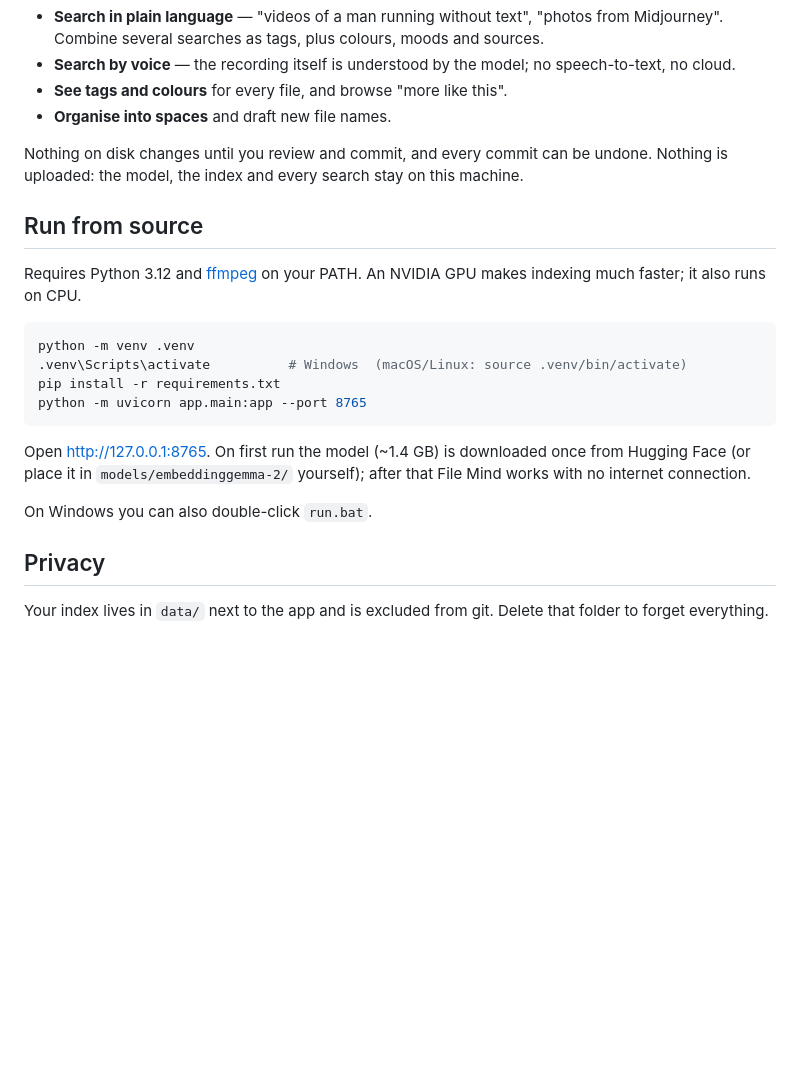
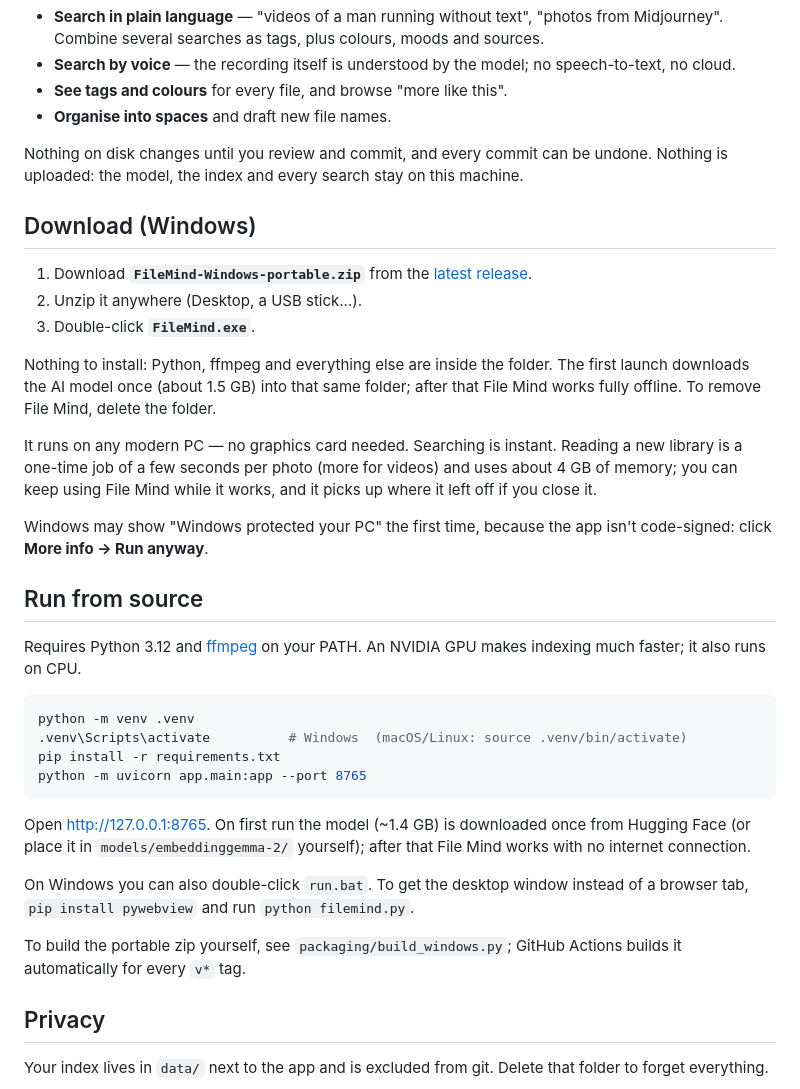
Before and after one commit to tanzim5/filemind, a Markdown page: README.md, the part around the change. Drawn GitHub-style; blank space fills up the shorter version.

```diff
--- a/README.md
+++ b/README.md
@@ -15,6 +15,23 @@ Then you can:
 Nothing on disk changes until you review and commit, and every commit can be undone.
 Nothing is uploaded: the model, the index and every search stay on this machine.
 
+## Download (Windows)
+
+1. Download **`FileMind-Windows-portable.zip`** from the [latest release](https://github.com/tanzim5/filemind/releases/latest).
+2. Unzip it anywhere (Desktop, a USB stick…).
+3. Double-click **`FileMind.exe`**.
+
+Nothing to install: Python, ffmpeg and everything else are inside the folder. The first launch downloads the
+AI model once (about 1.5 GB) into that same folder; after that File Mind works fully offline.
+To remove File Mind, delete the folder.
+
+It runs on any modern PC — no graphics card needed. Searching is instant. Reading a new library is a one-time
+job of a few seconds per photo (more for videos) and uses about 4 GB of memory; you can keep using File Mind
+while it works, and it picks up where it left off if you close it.
+
+Windows may show "Windows protected your PC" the first time, because the app isn't code-signed:
+click **More info → Run anyway**.
+
 ## Run from source
 
 Requires Python 3.12 and [ffmpeg](https://ffmpeg.org/) on your PATH. An NVIDIA GPU makes indexing much faster; it also runs on CPU.
@@ -29,7 +46,11 @@ python -m uvicorn app.main:app --port 8765
 Open http://127.0.0.1:8765. On first run the model (~1.4 GB) is downloaded once from Hugging Face
 (or place it in `models/embeddinggemma-2/` yourself); after that File Mind works with no internet connection.
 
-On Windows you can also double-click `run.bat`.
+On Windows you can also double-click `run.bat`. To get the desktop window instead of a browser tab,
+`pip install pywebview` and run `python filemind.py`.
+
+To build the portable zip yourself, see `packaging/build_windows.py`; GitHub Actions builds it automatically
+for every `v*` tag.
 
 ## Privacy
 
```
Also changed, not shown: packaging/filemind.png (added), 10 other files.
